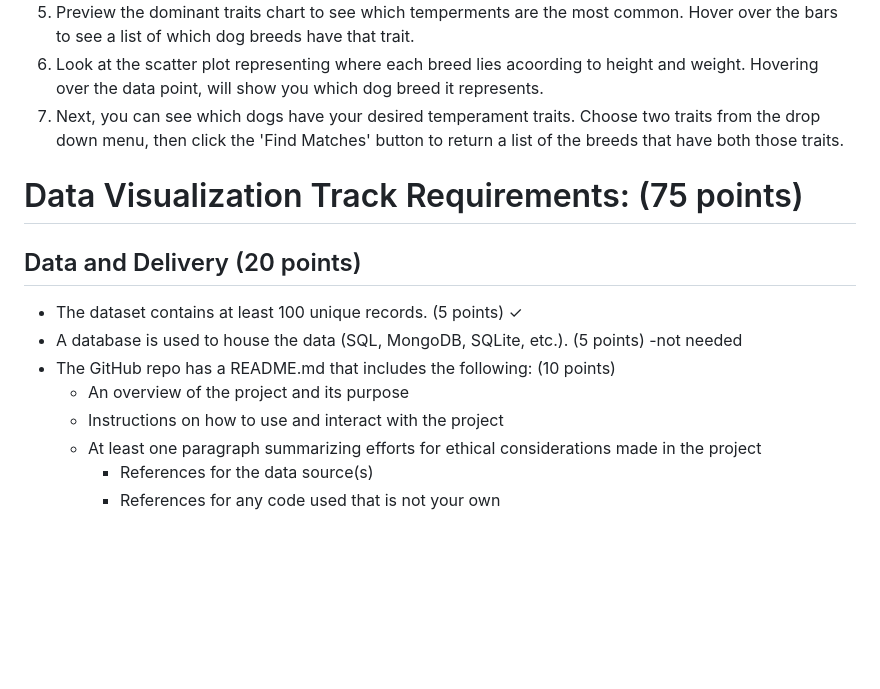
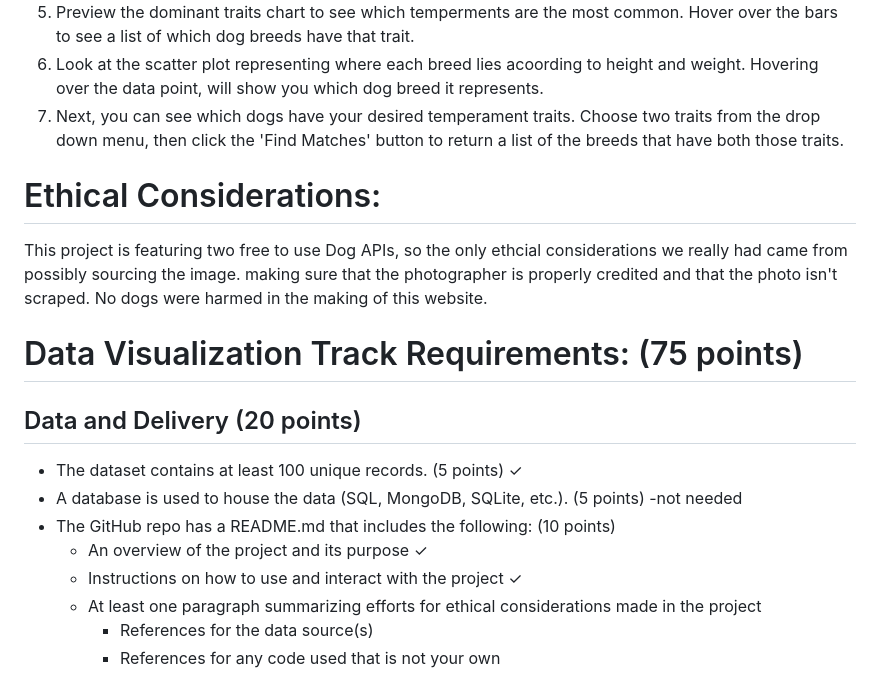
Before and after one commit to bandaexpress/project_3_all_dogs_are_great, a Markdown page: README.md, the part around the change. GitHub-like rendering; blank space fills up the shorter version.

```diff
--- a/README.md
+++ b/README.md
@@ -26,14 +26,17 @@ Finally, our group created a temperment filter. Users can select two traits, fro
 6. Look at the scatter plot representing where each breed lies acoording to height and weight. Hovering over the data point, will show you which dog breed it represents.
 7. Next, you can see which dogs have your desired temperament traits. Choose two traits from the drop down menu, then click the 'Find Matches' button to return a list of the breeds that have both those traits.
 
+# Ethical Considerations:
+This project is featuring two free to use Dog APIs, so the only ethcial considerations we really had came from possibly sourcing the image. making sure that the photographer is properly credited and that the photo isn't scraped. No dogs were harmed in the making of this website.
+
 # Data Visualization Track Requirements: (75 points)
 
 ## Data and Delivery (20 points)
 - The dataset contains at least 100 unique records. (5 points) ✓
 - A database is used to house the data (SQL, MongoDB, SQLite, etc.). (5 points) -not needed
 - The GitHub repo has a README.md that includes the following: (10 points)
-  - An overview of the project and its purpose
-  - Instructions on how to use and interact with the project
+  - An overview of the project and its purpose  ✓
+  - Instructions on how to use and interact with the project  ✓
   - At least one paragraph summarizing efforts for ethical considerations made in the project
     - References for the data source(s)
     - References for any code used that is not your own
```
